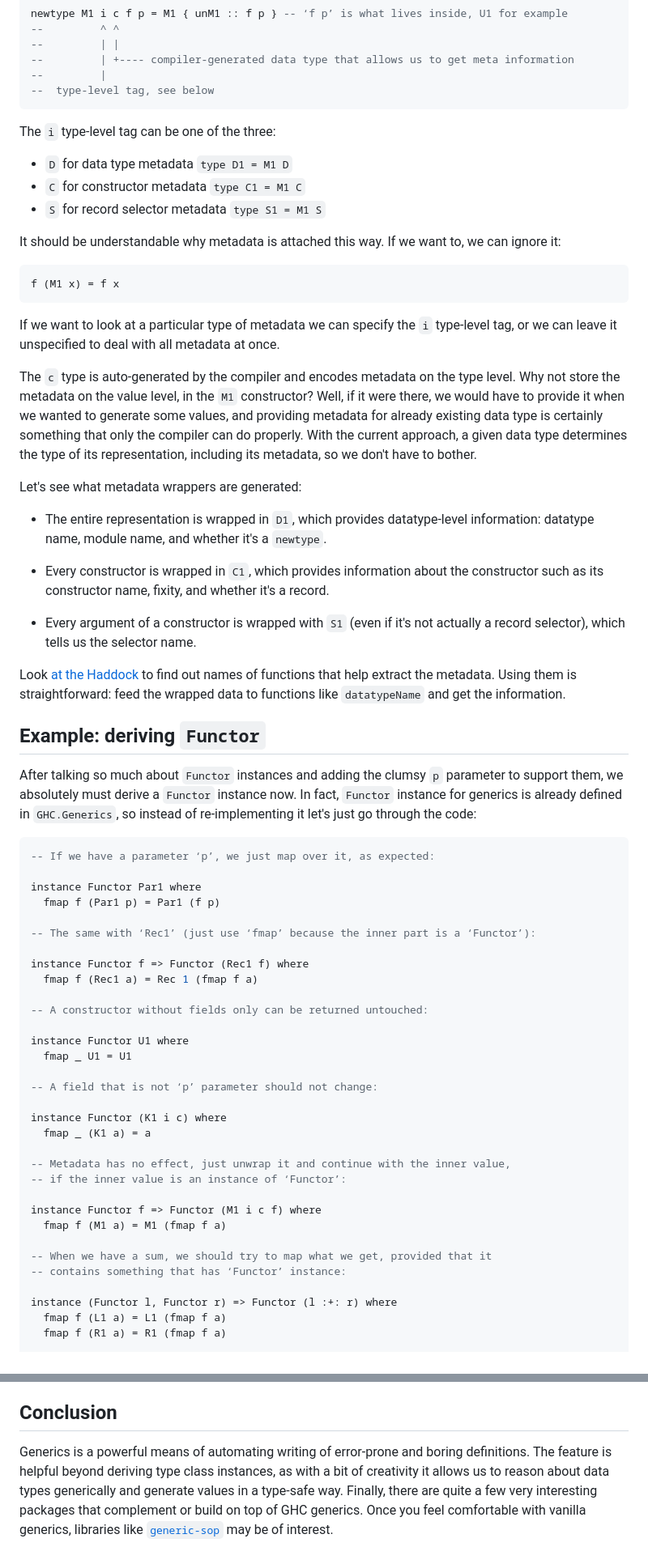
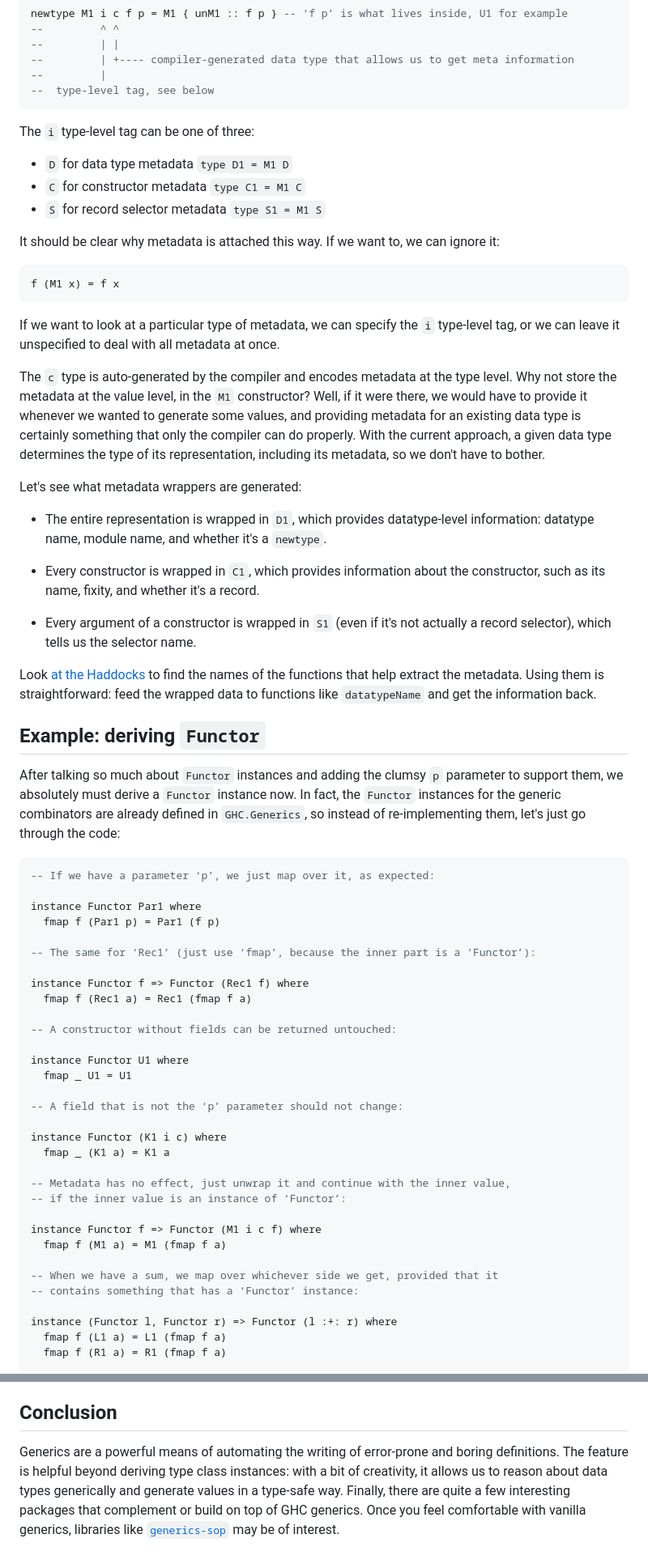
Before and after one commit to mrkkrp/markkarpov.com, a Markdown page: tutorial/generics.md, 2 parts joined by grey strips. Shown at 81% size. Rendered like a GitHub page.

Commit message:
Clean up the generics tutorial (the grammar and the flow)

````diff
--- a/tutorial/generics.md
+++ b/tutorial/generics.md
@@ -308,29 +310,29 @@ newtype M1 i c f p = M1 { unM1 :: f p } -- ‘f p’ is what lives inside, U1 fo
 --  type-level tag, see below
 ```
 
-The `i` type-level tag can be one of the three:
+The `i` type-level tag can be one of three:
 
 * `D` for data type metadata `type D1 = M1 D`
 * `C` for constructor metadata `type C1 = M1 C`
 * `S` for record selector metadata `type S1 = M1 S`
 
-It should be understandable why metadata is attached this way. If we want
-to, we can ignore it:
+It should be clear why metadata is attached this way. If we want to, we can
+ignore it:
 
 ```haskell
 f (M1 x) = f x
 ```
 
-If we want to look at a particular type of metadata we can specify the `i`
+If we want to look at a particular type of metadata, we can specify the `i`
 type-level tag, or we can leave it unspecified to deal with all metadata at
 once.
 
-The `c` type is auto-generated by the compiler and encodes metadata on the
-type level. Why not store the metadata on the value level, in the `M1`
-constructor? Well, if it were there, we would have to provide it when we
-wanted to generate some values, and providing metadata for already existing
-data type is certainly something that only the compiler can do properly.
-With the current approach, a given data type determines the type of its
+The `c` type is auto-generated by the compiler and encodes metadata at the
+type level. Why not store the metadata at the value level, in the `M1`
+constructor? Well, if it were there, we would have to provide it whenever we
+wanted to generate some values, and providing metadata for an existing data
+type is certainly something that only the compiler can do properly. With the
+current approach, a given data type determines the type of its
 representation, including its metadata, so we don't have to bother.
 
 Let's see what metadata wrappers are generated:
@@ -340,23 +342,23 @@ Let's see what metadata wrappers are generated:
   `newtype`.
 
 * Every constructor is wrapped in `C1`, which provides information about the
-  constructor such as its constructor name, fixity, and whether it's a
-  record.
+  constructor, such as its name, fixity, and whether it's a record.
 
-* Every argument of a constructor is wrapped with `S1` (even if it's not
+* Every argument of a constructor is wrapped in `S1` (even if it's not
   actually a record selector), which tells us the selector name.
 
-Look [at the Haddock][ghc-generics-datatype] to find out names of functions
-that help extract the metadata. Using them is straightforward: feed the
-wrapped data to functions like `datatypeName` and get the information.
+Look [at the Haddocks][ghc-generics-datatype] to find the names of the
+functions that help extract the metadata. Using them is straightforward:
+feed the wrapped data to functions like `datatypeName` and get the
+information back.
 
 ## Example: deriving `Functor`
 
 After talking so much about `Functor` instances and adding the clumsy `p`
 parameter to support them, we absolutely must derive a `Functor` instance
-now. In fact, `Functor` instance for generics is already defined in
-`GHC.Generics`, so instead of re-implementing it let's just go through the
-code:
+now. In fact, the `Functor` instances for the generic combinators are
+already defined in `GHC.Generics`, so instead of re-implementing them, let's
+just go through the code:
 
 ```haskell
 -- If we have a parameter ‘p’, we just map over it, as expected:
@@ -364,20 +366,20 @@ code:
 instance Functor Par1 where
   fmap f (Par1 p) = Par1 (f p)
 
--- The same with ‘Rec1’ (just use ‘fmap’ because the inner part is a ‘Functor’):
+-- The same for ‘Rec1’ (just use ‘fmap’, because the inner part is a ‘Functor’):
 
 instance Functor f => Functor (Rec1 f) where
-  fmap f (Rec1 a) = Rec 1 (fmap f a)
+  fmap f (Rec1 a) = Rec1 (fmap f a)
 
--- A constructor without fields only can be returned untouched:
+-- A constructor without fields can be returned untouched:
 
 instance Functor U1 where
   fmap _ U1 = U1
 
--- A field that is not ‘p’ parameter should not change:
+-- A field that is not the ‘p’ parameter should not change:
 
 instance Functor (K1 i c) where
-  fmap _ (K1 a) = a
+  fmap _ (K1 a) = K1 a
 
 -- Metadata has no effect, just unwrap it and continue with the inner value,
 -- if the inner value is an instance of ‘Functor’:
@@ -385,8 +387,8 @@ instance Functor (K1 i c) where
 instance Functor f => Functor (M1 i c f) where
   fmap f (M1 a) = M1 (fmap f a)
 
--- When we have a sum, we should try to map what we get, provided that it
--- contains something that has ‘Functor’ instance:
+-- When we have a sum, we map over whichever side we get, provided that it
+-- contains something that has a ‘Functor’ instance:
 
 instance (Functor l, Functor r) => Functor (l :+: r) where
   fmap f (L1 a) = L1 (fmap f a)
@@ -532,13 +534,13 @@ details are visible!
 
 ## Conclusion
 
-Generics is a powerful means of automating writing of error-prone and boring
-definitions. The feature is helpful beyond deriving type class instances, as
-with a bit of creativity it allows us to reason about data types generically
-and generate values in a type-safe way. Finally, there are quite a few very
-interesting packages that complement or build on top of GHC generics. Once
-you feel comfortable with vanilla generics, libraries like
-[`generic-sop`][generics-sop] may be of interest.
+Generics are a powerful means of automating the writing of error-prone and
+boring definitions. The feature is helpful beyond deriving type class
+instances: with a bit of creativity, it allows us to reason about data types
+generically and generate values in a type-safe way. Finally, there are quite
+a few interesting packages that complement or build on top of GHC generics.
+Once you feel comfortable with vanilla generics, libraries like
+[`generics-sop`][generics-sop] may be of interest.
 
 [original-tutorial]: https://www.stackbuilders.com/tutorials/haskell/generics/
 [data-typeable]: http://chrisdone.com/posts/data-typeable
````
Also changed, not shown: other parts of tutorial/generics.md (+81 -79 lines).
